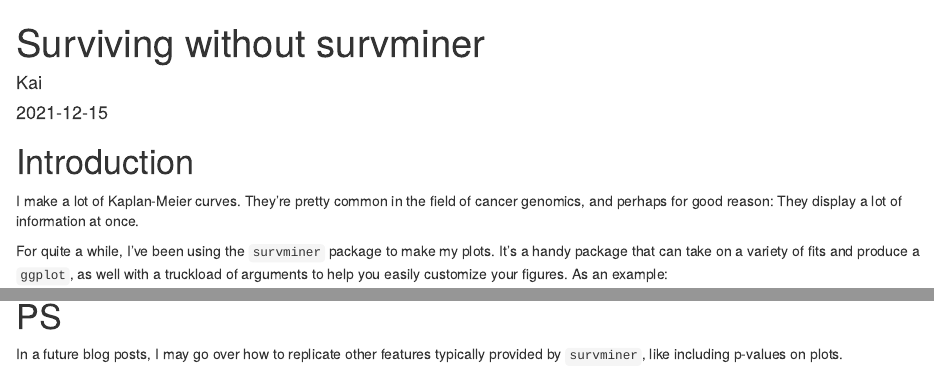
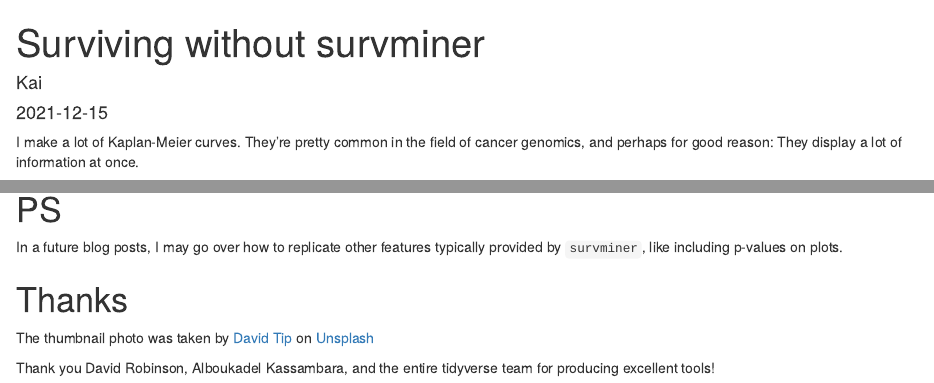
Before and after one commit to KaiAragaki/kai, an R Markdown document (content/blog/2021-12-15-surviving-without-survminer/index.Rmarkdown): the page in a window 1100 px wide, from its top, and a second part further down, joined at a grey line. Rendered offline with R 4.5, knitr and Pandoc, with nearby package versions; code that draws random numbers runs with fixed seeds of ours; some code elsewhere in the file could not run offline.

Commit message:
add thumbnail and thanks

```diff
--- a/content/blog/2021-12-15-surviving-without-survminer/index.Rmarkdown
+++ b/content/blog/2021-12-15-surviving-without-survminer/index.Rmarkdown
@@ -1,13 +1,12 @@
 ---
 title: Surviving without survminer
-author: Kai
+author: "Kai"
 date: '2021-12-15'
 slug: []
 categories: []
 tags: []
+
 ---
-
-# Introduction
 
 I make a lot of Kaplan-Meier curves. They're pretty common in the field of cancer genomics, and perhaps for good reason: They display a lot of information at once.
 
@@ -188,3 +187,9 @@
 # PS
 
 In a future blog posts, I may go over how to replicate other features typically provided by `survminer`, like including p-values on plots.
+
+# Thanks
+
+The thumbnail photo was taken by <a href="https://unsplash.com/@david113?utm_source=unsplash&utm_medium=referral&utm_content=creditCopyText">David Tip</a> on <a href="https://unsplash.com/s/photos/desert-island?utm_source=unsplash&utm_medium=referral&utm_content=creditCopyText">Unsplash</a>
+
+Thank you David Robinson, Alboukadel Kassambara, and the entire tidyverse team for producing excellent tools!
```
Also changed, not shown: content/blog/_index.md (+1 -1 lines), 2 other files.
